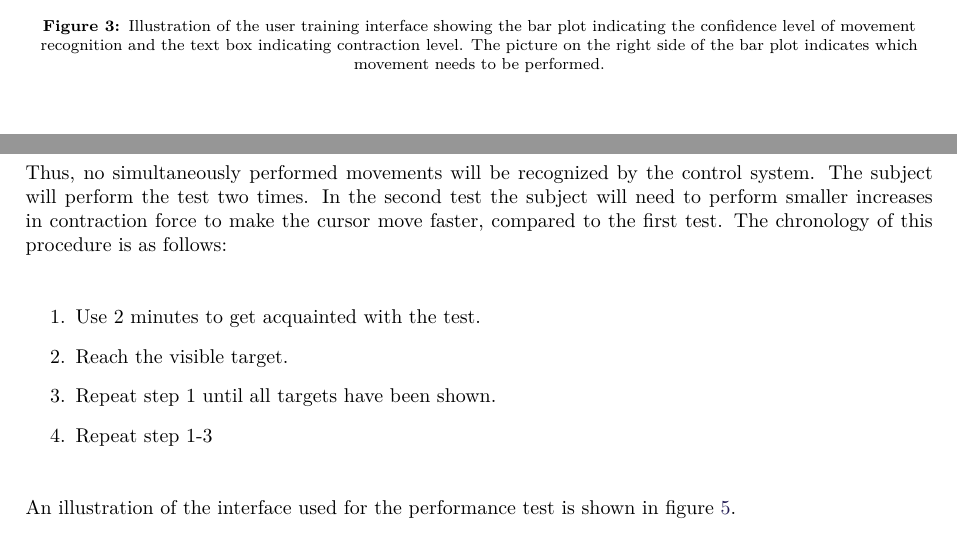
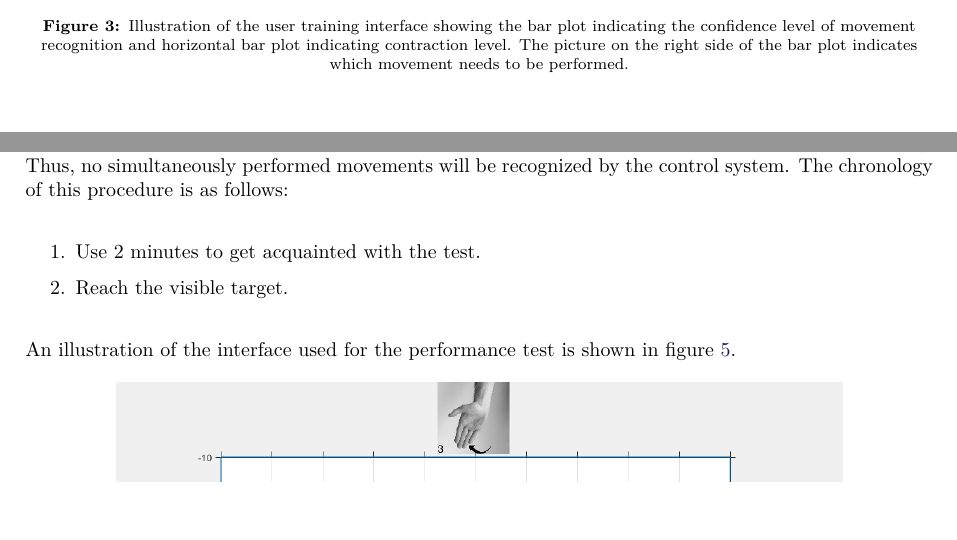
Before and after one commit to oliverDam/8semester-projekt, a LaTeX thesis (main.tex, which reads contents/zMethods/study_protocol.tex): two parts of pages 28 and 30 of 34 before the commit and two parts of pages 28 and 30 of 35 after it, joined at a grey line, cut so that both start at the same text. Compiled offline with pdfLaTeX.

Commit message:
subject protocol

```diff
--- a/contents/zMethods/study_protocol.tex
+++ b/contents/zMethods/study_protocol.tex
@@ -87,8 +85,8 @@ The purpose of user training is for the subject to train the movements used in t
 An illustration of the interface used for user training is shown in \figref{fig:usertraintestGUI}.
 
 \begin{figure}[H]
-	\includegraphics[width=.6\textwidth]{figures/xBackground/usertraintestGUI}
-	\caption{Illustration of the user training interface showing the bar plot indicating the confidence level of movement recognition and the text box indicating contraction level. The picture on the right side of the bar plot indicates which movement needs to be performed.}
+	\includegraphics[width=.8\textwidth]{figures/xBackground/usertraintestGUI}
+	\caption{Illustration of the user training interface showing the bar plot indicating the confidence level of movement recognition and horizontal bar plot indicating contraction level. The picture on the right side of the bar plot indicates which movement needs to be performed.}
 	\label{fig:usertraintestGUI}
 \end{figure}
 
@@ -124,13 +122,14 @@ The purpose of the performance test is to assess the subject's ability to contro
 	\item Rest keeps the cursor still.
 \end{itemize}
 
- The performance test consists of a target reaching test, where the subject must reach 16 targets of different sizes and locations. A target consists of a circle with a smaller circle inside. Only one target will be visible at a time. For the subject to reach a target and make a new appear, the subject must center the black dot of the cursor in the small circle of the target and expand/shrink the cursor to fit the size of the outer circle of the target. The cursor will appear green, when located at the correct position. The subject must dwell the cursor in a target for 1 seconds for it to be reached. When the cursor has dwelled for 1 second, it will appear blue for 1 second to indicate that the target has been reached. If a target is not reached within 15 seconds a new target will appear. When a new target appears the cursor will reset its position the origin. The aim for the subject is to reach as many target as possible as quickly as possible. The subject is only able to perform one movement at a time, as trained in the user training. Thus, no simultaneously performed movements will be recognized by the control system. The subject will perform the test two times. In the second test the subject will need to perform smaller increases in contraction force to make the cursor move faster, compared to the first test. The chronology of this procedure is as follows:
+ The performance test consists of a target reaching test, where the subject must reach 16 targets of different sizes and locations. A target consists of a circle with a smaller circle inside. Only one target will be visible at a time. For the subject to reach a target and make a new appear, the subject must center the black dot of the cursor in the small circle of the target and expand/shrink the cursor to fit the size of the outer circle of the target. The cursor will appear green, when located at the correct position. The subject must dwell the cursor in a target for 1 seconds for it to be reached. When the cursor has dwelled for 1 second, it will appear blue for 1 second to indicate that the target has been reached. If a target is not reached within 15 seconds a new target will appear. When a new target appears the cursor will reset its position the origin. The aim for the subject is to reach as many target as possible as quickly as possible. The subject is only able to perform one movement at a time, as trained in the user training. Thus, no simultaneously performed movements will be recognized by the control system. %The subject will perform the test two times. In the second test the subject will need to perform smaller increases in contraction force to make the cursor move faster, compared to the first test.
+ The chronology of this procedure is as follows:
 
 \begin{enumerate}
 	\item Use 2 minutes to get acquainted with the test.
 	\item Reach the visible target.
-	\item Repeat step 1 until all targets have been shown.
-	\item Repeat step 1-3
+	%\item Repeat step 1 until all targets have been shown.
+	%\item Repeat step 1-3
 \end{enumerate}
 
 An illustration of the interface used for the performance test is shown in \figref{fig:perftestGUI}.
```
Also changed, not shown: figures/xBackground/perftestGUI.png, contents/zMethods/study_protocol.tex (16 more changed lines).
